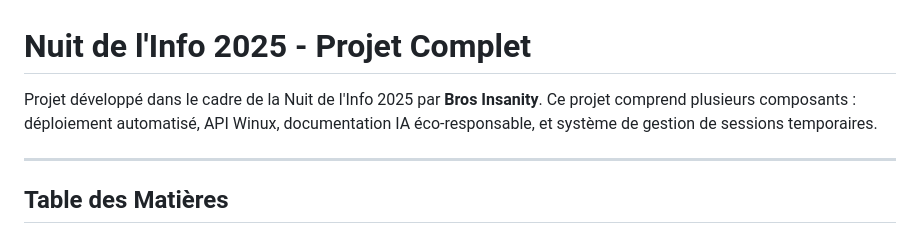
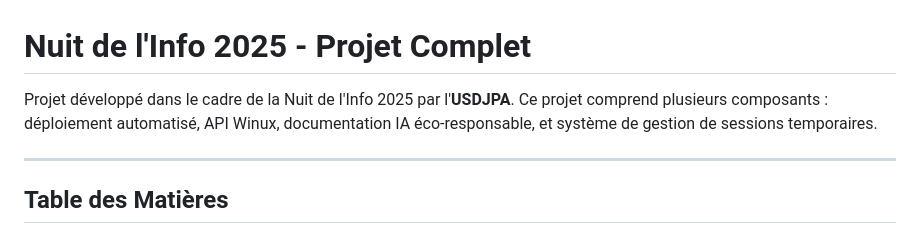
Before and after one commit to Bros-Insanity/nuit-info-2025, a Markdown page: README.md, the part around the change. Rendered like a GitHub page.

```diff
--- a/README.md
+++ b/README.md
@@ -1,6 +1,6 @@
 # Nuit de l'Info 2025 - Projet Complet
 
-Projet développé dans le cadre de la Nuit de l'Info 2025 par **Bros Insanity**. Ce projet comprend plusieurs composants : déploiement automatisé, API Winux, documentation IA éco-responsable, et système de gestion de sessions temporaires.
+Projet développé dans le cadre de la Nuit de l'Info 2025 par l'**USDJPA**. Ce projet comprend plusieurs composants : déploiement automatisé, API Winux, documentation IA éco-responsable, et système de gestion de sessions temporaires.
 
 ---
 
```
